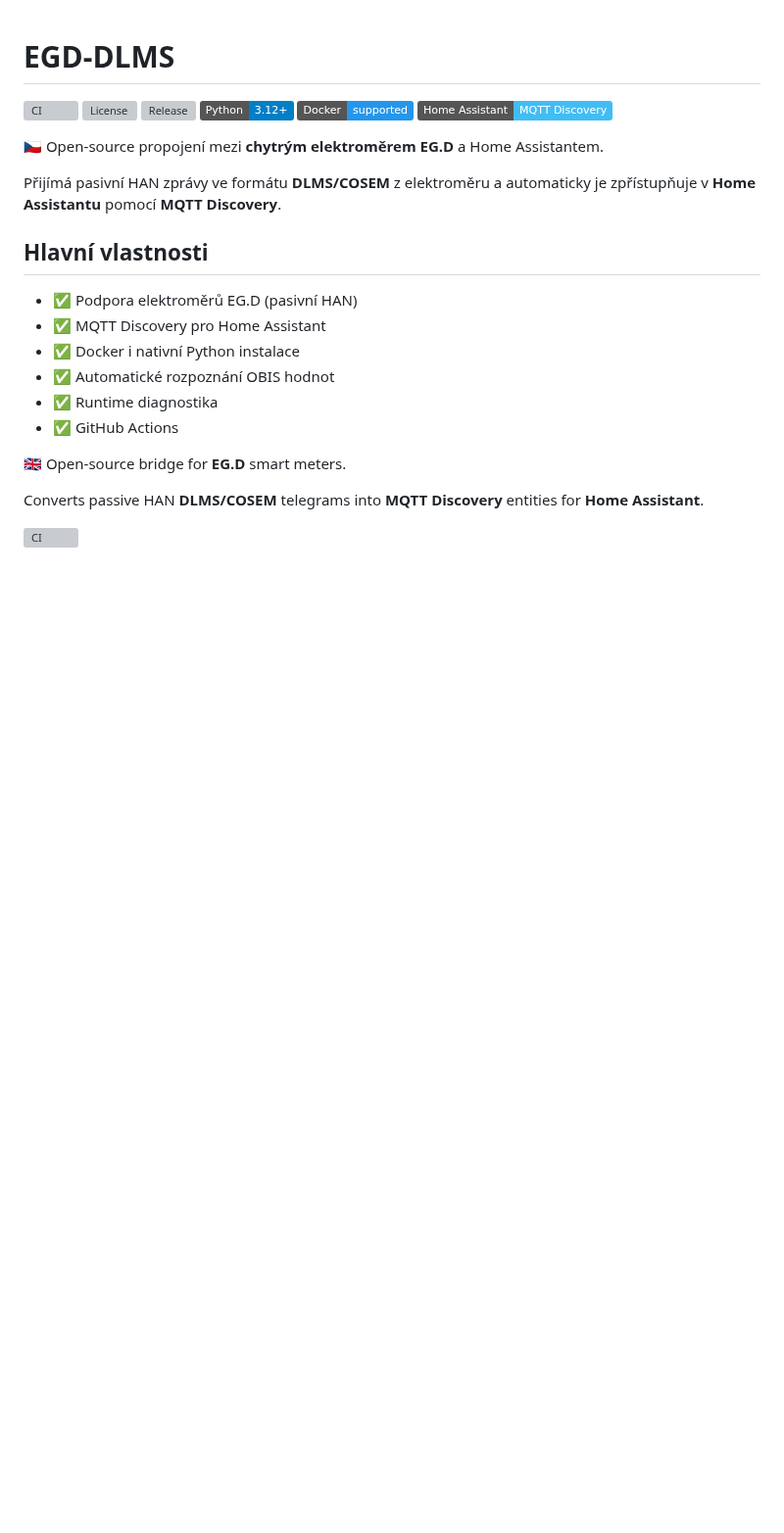
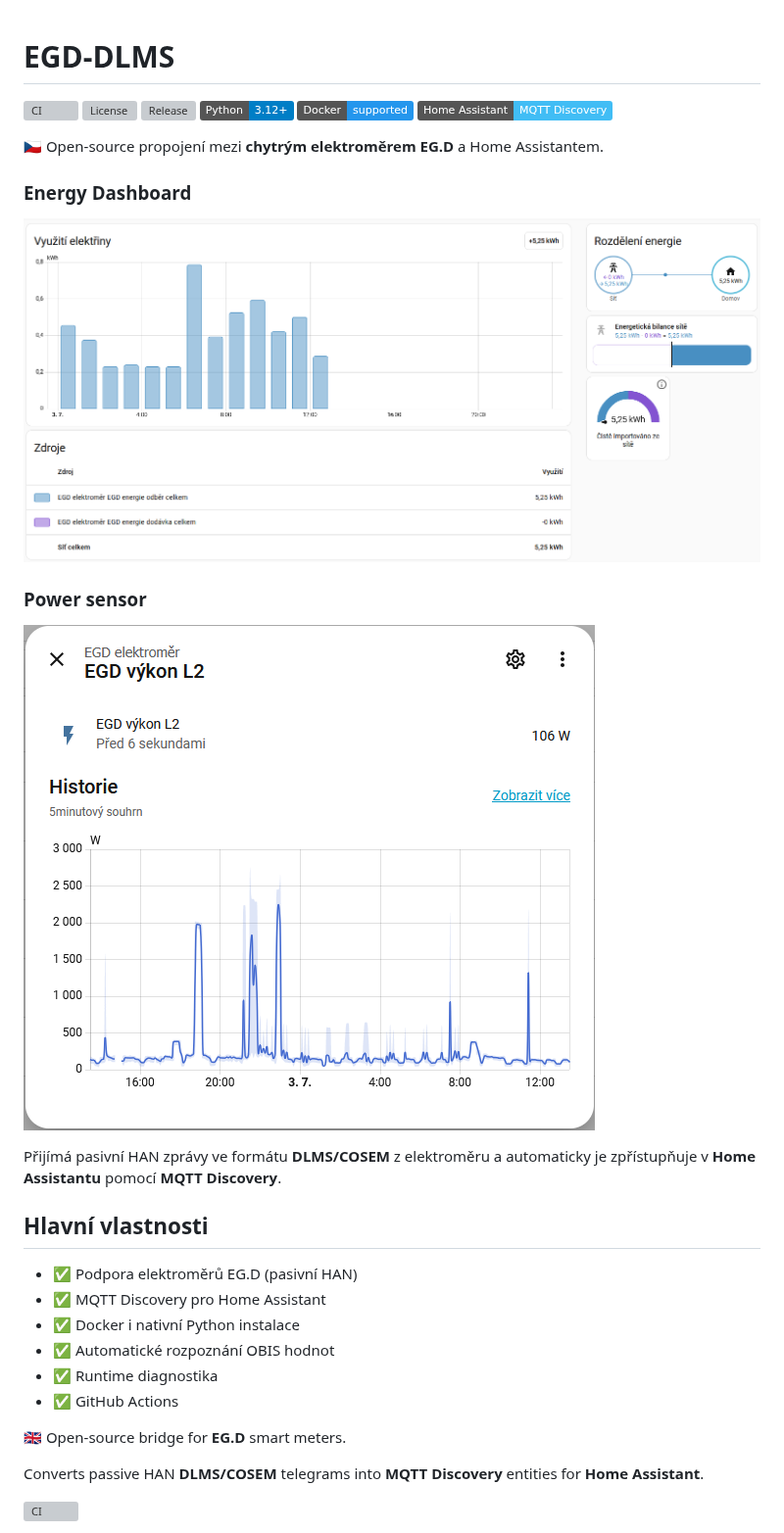
Before and after one commit to lhubac/egd-dlms, a Markdown page: README.md, the part around the change. Shown at 98% size. Rendered like a GitHub page; pictures changed too: screenshots/energy-dashboard.png (added), screenshots/sensor-power-l2.png (added); badges without logos; blank space fills up the shorter version; grey boxes are pictures that could not be loaded.

Commit message:
docs: add screenshots

```diff
--- a/README.md
+++ b/README.md
@@ -8,6 +8,14 @@
 [![Home%20Assistant](https://img.shields.io/badge/Home%20Assistant-MQTT%20Discovery-41BDF5?logo=homeassistant&logoColor=white)](https://www.home-assistant.io/)
 
 🇨🇿 Open-source propojení mezi **chytrým elektroměrem EG.D** a Home Assistantem.
+
+### Energy Dashboard
+
+![Energy Dashboard](screenshots/energy-dashboard.png)
+
+### Power sensor
+
+![Power sensor](screenshots/sensor-power-l2.png)
 
 Přijímá pasivní HAN zprávy ve formátu **DLMS/COSEM** z elektroměru a automaticky je zpřístupňuje v **Home Assistantu** pomocí **MQTT Discovery**.
 
```
